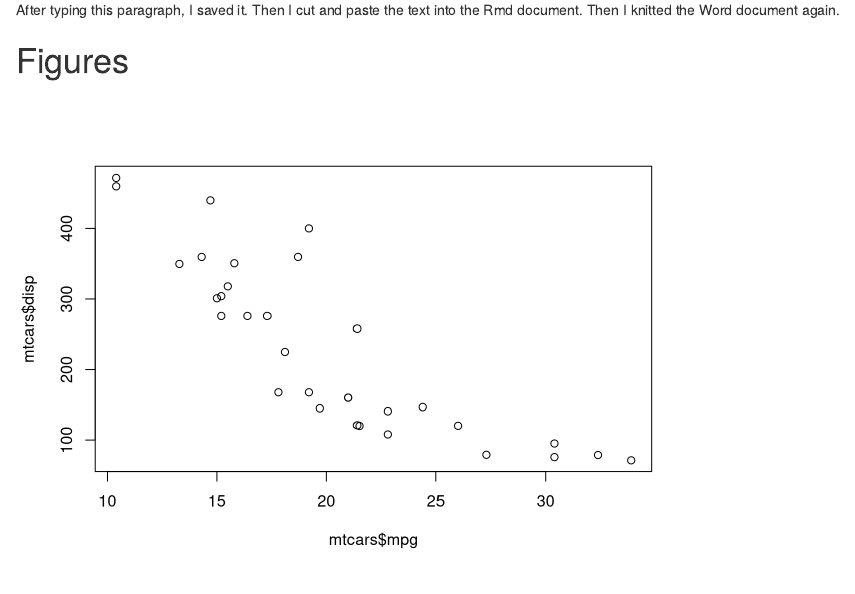
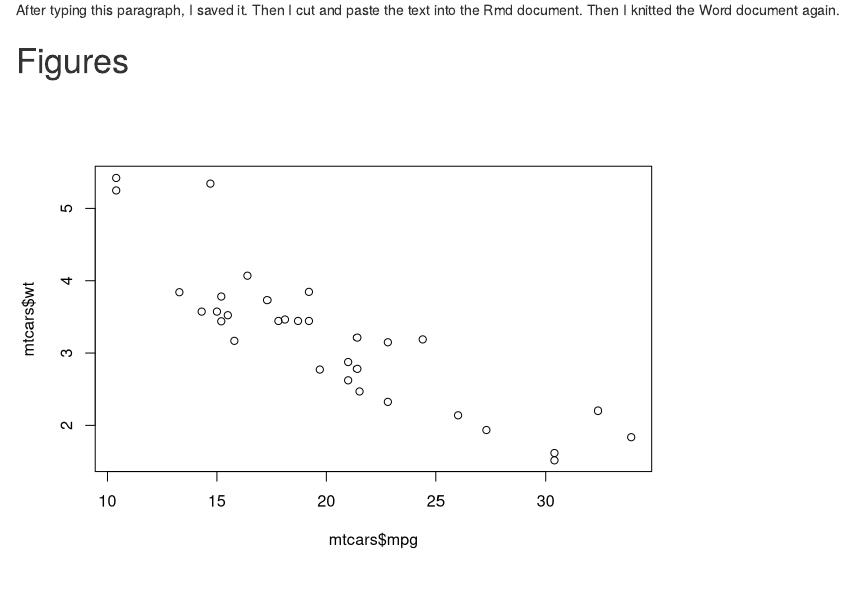
Before and after one commit to brad-cannell/test_research_paper, an R Markdown document (test_research_paper.Rmd): the page in a window 1100 px wide, from 570 px down. Rendered offline with R 4.5, knitr and Pandoc, with nearby package versions; drawn as R Markdown's standard HTML page in place of the format the file asks for; a font, style sheet, LaTeX package, included part or bibliography that could not be used is replaced or left out.

Commit message:
Testing changing the plot
I changed the plot and knitted it again. I want to view the diff.

````diff
--- a/test_research_paper.Rmd
+++ b/test_research_paper.Rmd
@@ -35,7 +35,7 @@ After typing this paragraph, I saved it. Then I cut and paste the text into the
 
 ```{r echo=FALSE}
 data(mtcars)
-plot(mtcars$mpg, mtcars$disp)
+plot(mtcars$mpg, mtcars$wt)
 ```
 
 # References
````
Also changed, not shown: README.md, 1 other file.
